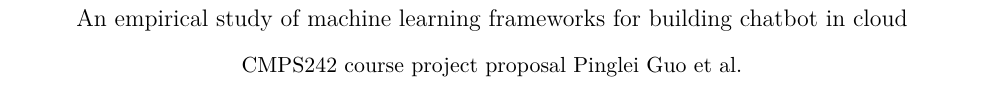
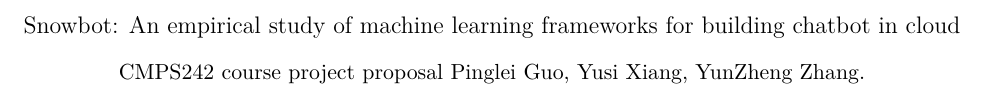
Before and after one commit to at15/snowbot, a LaTeX document (doc/proposal/proposal.tex): part of page 1 of 2, cut so that both start at the same text. Compiled offline with XeLaTeX.

Commit message:
[doc][proposal] Move authors position #2

```diff
--- a/doc/proposal/proposal.tex
+++ b/doc/proposal/proposal.tex
@@ -39,9 +39,9 @@
 \twocolumn[%
 %  Title and authors
   \begin{center}
-    {\large An empirical study of machine learning frameworks for building chatbot in cloud} \\
+    {\large Snowbot: An empirical study of machine learning frameworks for building chatbot in cloud} \\
      \vspace{2ex}
-     CMPS242 course project proposal Pinglei Guo et al.
+     CMPS242 course project proposal Pinglei Guo, Yusi Xiang, YunZheng Zhang.
   \end{center}
 ]
 
```
